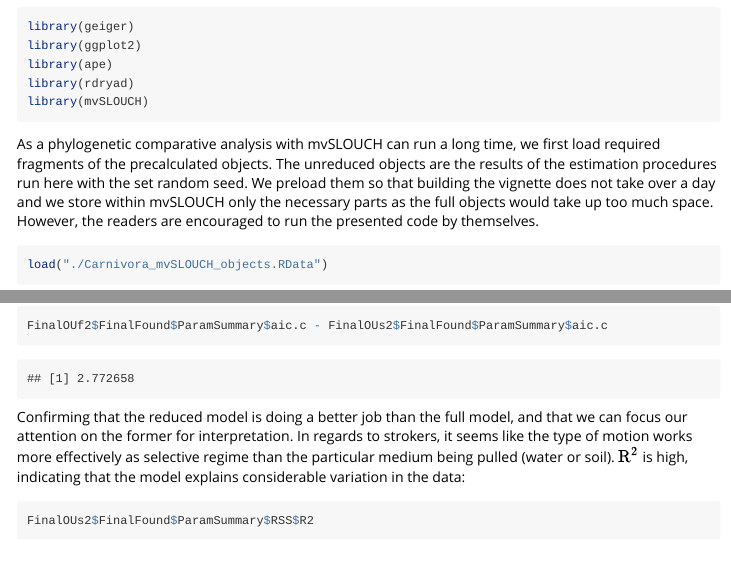
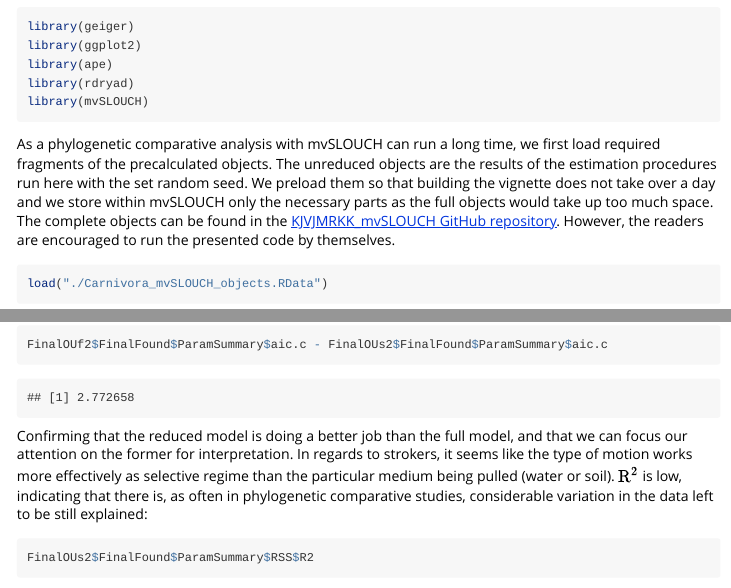
Before and after one commit to krzbar/KJVJMRKK_mvSLOUCH, an R Markdown document (Carnivorans/mvSLOUCH_Carnivorans.Rmd): the page in a window 1100 px wide, from 440 px down, and a second part further down, joined at a grey line. Rendered offline with R 4.5, knitr and Pandoc, with nearby package versions; some code elsewhere in the file could not run offline; long lines of code are wrapped.

Commit message:
Update for mvSLOUCH 2.7
The only difference is the R2 value, as it calculations were corrected in mvSLOUCH 2.7.

````diff
--- a/Carnivorans/mvSLOUCH_Carnivorans.Rmd
+++ b/Carnivorans/mvSLOUCH_Carnivorans.Rmd
@@ -94,7 +94,8 @@ library(mvSLOUCH)
 As a phylogenetic comparative analysis with mvSLOUCH can run a long time, we first load required fragments of the
 precalculated objects. The unreduced objects are the results of the estimation procedures run here with the set random seed.
 We preload them so that building the vignette does not take over a day and we store within mvSLOUCH only the necessary
-parts as the full objects would take up too much space.
+parts as the full objects would take up too much space. The complete objects can be found in the
+[KJVJMRKK_mvSLOUCH GitHub repository](https://github.com/krzbar/KJVJMRKK_mvSLOUCH).
 However, the readers are encouraged to run the presented code by themselves.
 ```{r}
 load("./Carnivora_mvSLOUCH_objects.RData")
@@ -1097,8 +1098,8 @@ FinalOUf2$FinalFound$ParamSummary$aic.c - FinalOUs2$FinalFound$ParamSummary$aic.
 
 Confirming that the reduced model is doing a better job than the full model, and that we can focus our attention on the
 former for interpretation. In regards to strokers, it seems like the type of motion works more effectively as
-selective regime than the particular medium being pulled (water or soil). $\mathrm{R}^{2}$ is high, indicating that the model
-explains considerable variation in the data:
+selective regime than the particular medium being pulled (water or soil). $\mathrm{R}^{2}$ is low, indicating that there
+is, as often in phylogenetic comparative studies, considerable variation in the data left to be still explained:
 
 ```{r}
 FinalOUs2$FinalFound$ParamSummary$RSS$R2
````
Also changed, not shown: Carnivorans/Carnivora_mvSLOUCH_objects.RData, Carnivorans/Carnivora_mvSLOUCH_objects_Full.RData.
